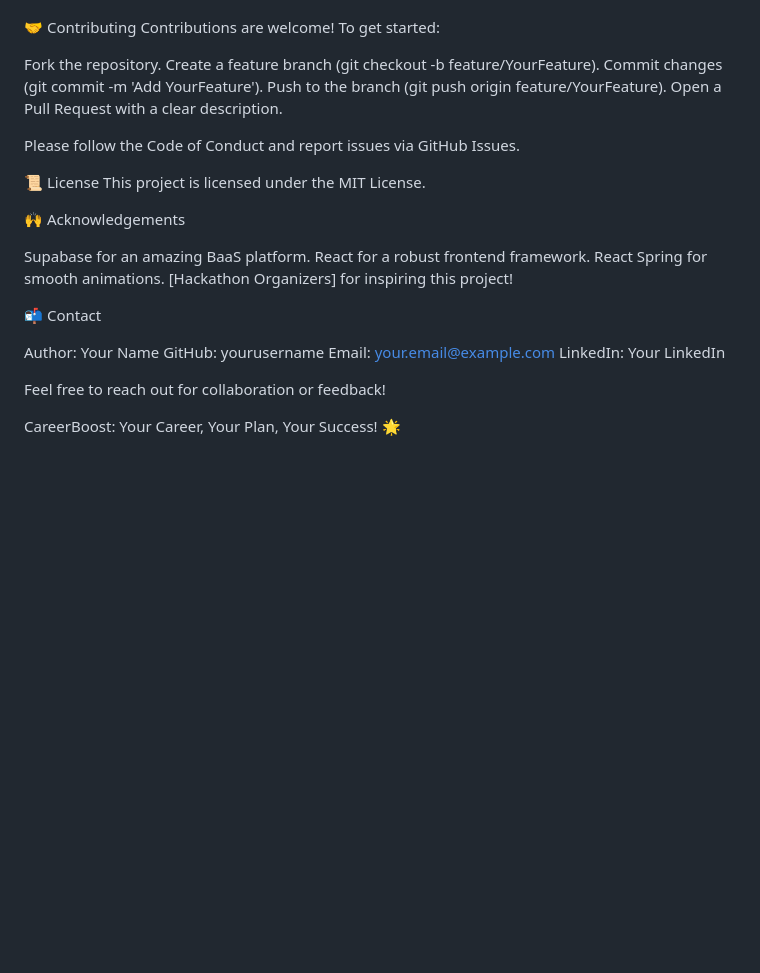
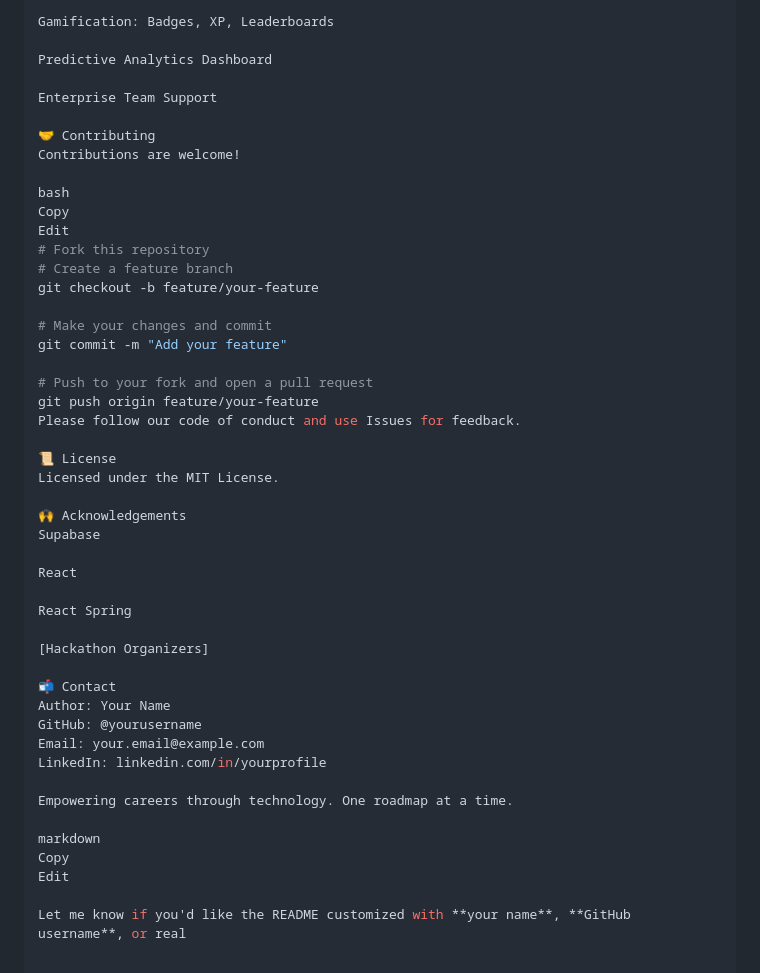
Before and after one commit to Divya-66/Kernel-Firewall, a Markdown page: README.md, the part around the change printed below. Drawn GitHub-style; blank space fills up the shorter version.

```diff
--- a/README.md
+++ b/README.md
@@ -209,34 +186,49 @@ Enterprise Integration: Support team-based career planning for organizations.
 
+Gamification: Badges, XP, Leaderboards
+
+Predictive Analytics Dashboard
+
+Enterprise Team Support
 
 🤝 Contributing
-Contributions are welcome! To get started:
+Contributions are welcome!
 
-Fork the repository.
-Create a feature branch (git checkout -b feature/YourFeature).
-Commit changes (git commit -m 'Add YourFeature').
-Push to the branch (git push origin feature/YourFeature).
-Open a Pull Request with a clear description.
+bash
+Copy
+Edit
+# Fork this repository
+# Create a feature branch
+git checkout -b feature/your-feature
 
-Please follow the Code of Conduct and report issues via GitHub Issues.
+# Make your changes and commit
+git commit -m "Add your feature"
+
+# Push to your fork and open a pull request
+git push origin feature/your-feature
+Please follow our code of conduct and use Issues for feedback.
 
 📜 License
-This project is licensed under the MIT License.
+Licensed under the MIT License.
 
 🙌 Acknowledgements
+Supabase
 
-Supabase for an amazing BaaS platform.
-React for a robust frontend framework.
-React Spring for smooth animations.
-[Hackathon Organizers] for inspiring this project!
+React
 
+React Spring
+
+[Hackathon Organizers]
 
 📬 Contact
+Author: Your Name
+GitHub: @yourusername
+Email: your.email@example.com
+LinkedIn: linkedin.com/in/yourprofile
 
-Author: Your Name
-GitHub: yourusername
-Email: your.email@example.com
-LinkedIn: Your LinkedIn
+Empowering careers through technology. One roadmap at a time.
 
-Feel free to reach out for collaboration or feedback!
+markdown
+Copy
+Edit
 
-CareerBoost: Your Career, Your Plan, Your Success! 🌟
+Let me know if you'd like the README customized with **your name**, **GitHub username**, or real
```
Also changed, not shown: other parts of README.md (+112 -135 lines).
